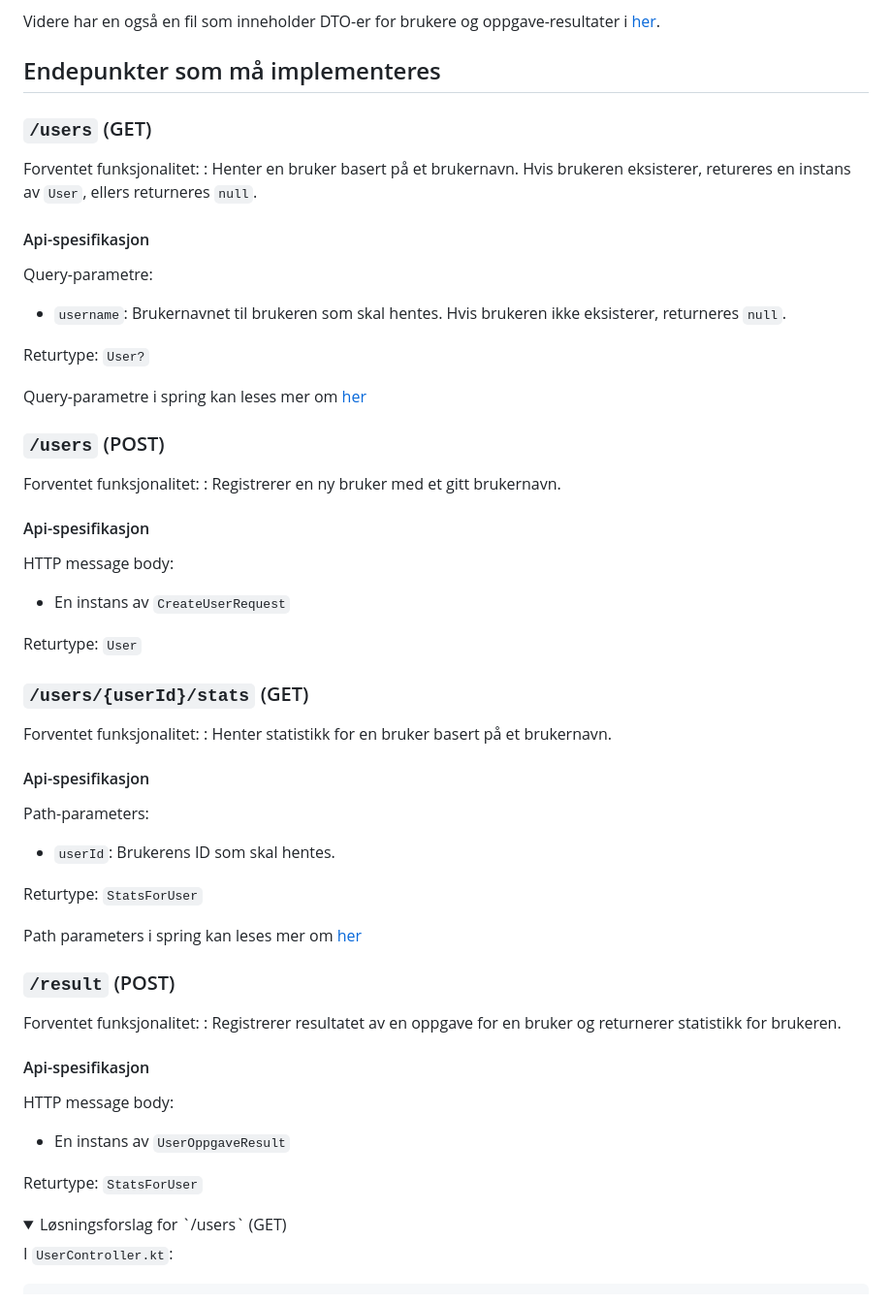
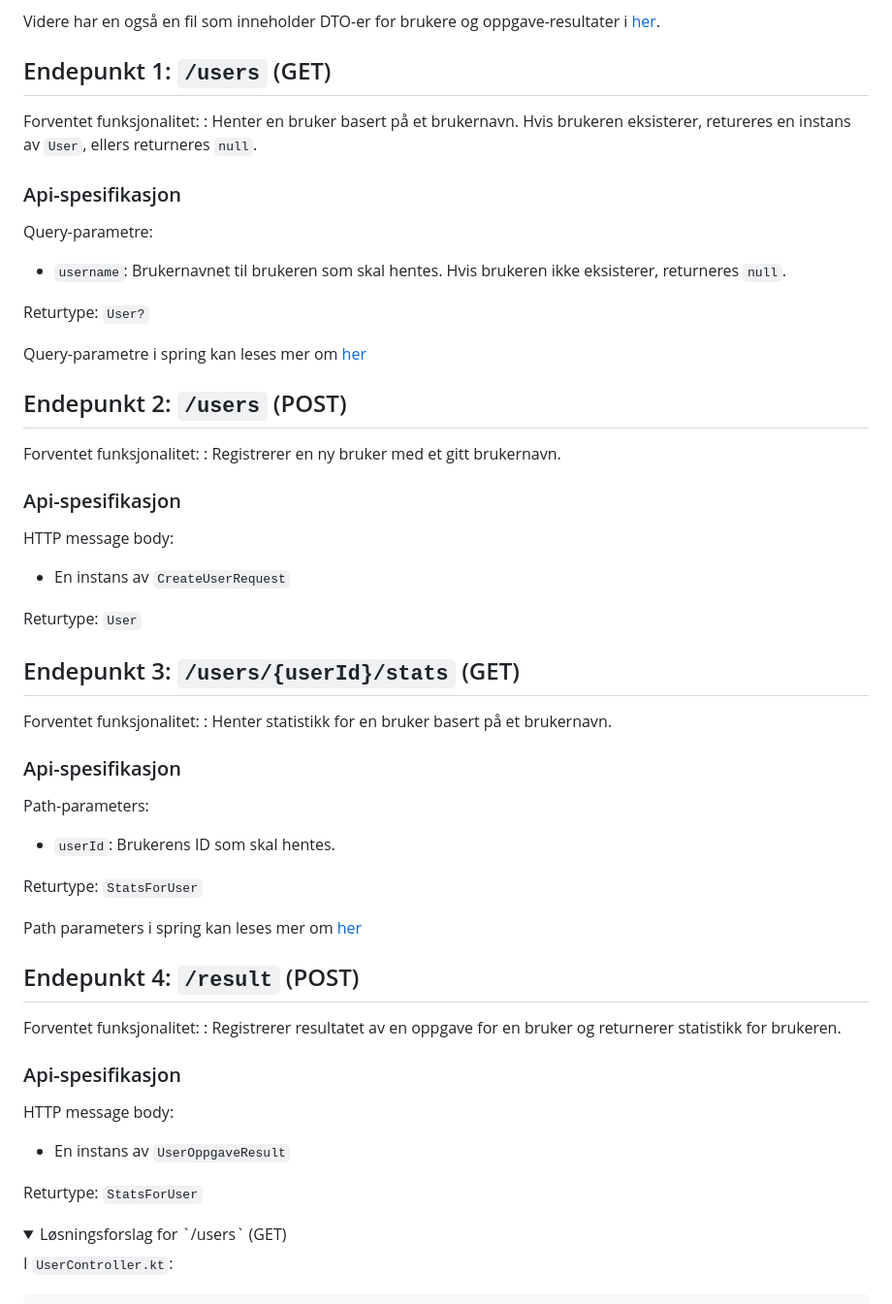
Before and after one commit to bekk/kotlin-workshop-bootcamp-2025, a Markdown page: kordle/oppgaver/oppgave4.md, the part around the change. Shown: that part at 97% size. Rendered like a GitHub page; folded sections open.

Commit message:
Oppdaterte readme for oppgave 4

```diff
--- a/kordle/oppgaver/oppgave4.md
+++ b/kordle/oppgaver/oppgave4.md
@@ -15,14 +15,12 @@ oppgave.
 Videre har en også en fil som inneholder DTO-er for brukere og oppgave-resultater
 i [her](../shared/src/main/kotlin/no/bekk/kordle/shared/dto/user.kt).
 
-## Endepunkter som må implementeres
-
-### `/users` (GET)
+## Endepunkt 1: `/users` (GET)
 
 Forventet funksjonalitet: : Henter en bruker basert på et brukernavn. Hvis brukeren eksisterer, retureres en instans av
 `User`, ellers returneres `null`.
 
-#### Api-spesifikasjon
+### Api-spesifikasjon
 
 Query-parametre:
 
@@ -33,11 +31,11 @@ Returtype: `User?`
 Query-parametre i spring kan leses mer
 om [her](https://docs.spring.io/spring-framework/reference/web/webmvc/mvc-controller/ann-methods/requestparam.html)
 
-### `/users` (POST)
+## Endepunkt 2: `/users` (POST)
 
 Forventet funksjonalitet: : Registrerer en ny bruker med et gitt brukernavn.
 
-#### Api-spesifikasjon
+### Api-spesifikasjon
 
 HTTP message body:
 
@@ -45,11 +43,11 @@ HTTP message body:
 
 Returtype: `User`
 
-### `/users/{userId}/stats` (GET)
+## Endepunkt 3: `/users/{userId}/stats` (GET)
 
 Forventet funksjonalitet: : Henter statistikk for en bruker basert på et brukernavn.
 
-#### Api-spesifikasjon
+### Api-spesifikasjon
 
 Path-parameters:
 
@@ -60,18 +58,17 @@ Returtype: `StatsForUser`
 Path parameters i spring kan leses mer
 om [her](https://www.baeldung.com/spring-pathvariable)
 
-### `/result` (POST)
+## Endepunkt 4: `/result` (POST)
 
 Forventet funksjonalitet: : Registrerer resultatet av en oppgave for en bruker og returnerer statistikk for brukeren.
 
-#### Api-spesifikasjon
+### Api-spesifikasjon
 
 HTTP message body:
 
 - En instans av `UserOppgaveResult`
 
 Returtype: `StatsForUser`
-
 
 <details>
 <summary> Løsningsforslag for `/users` (GET) </summary>
```
